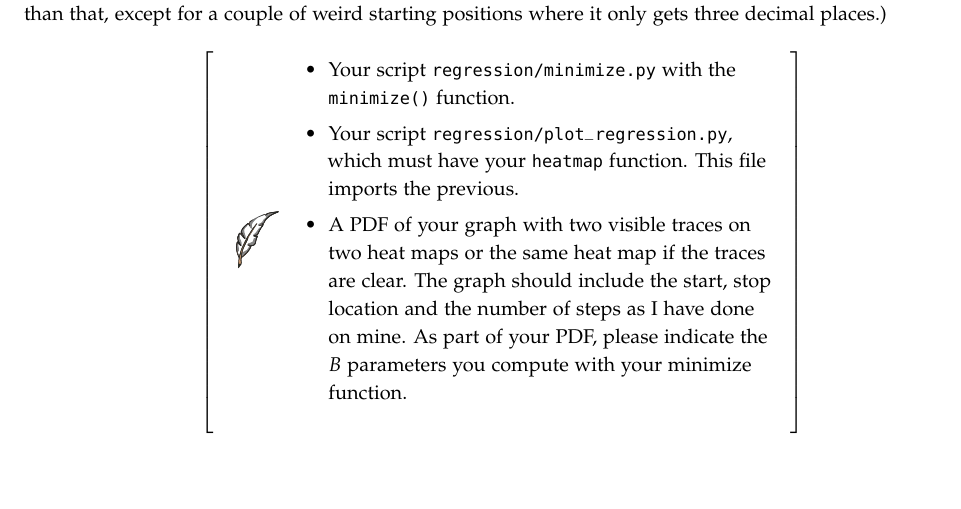
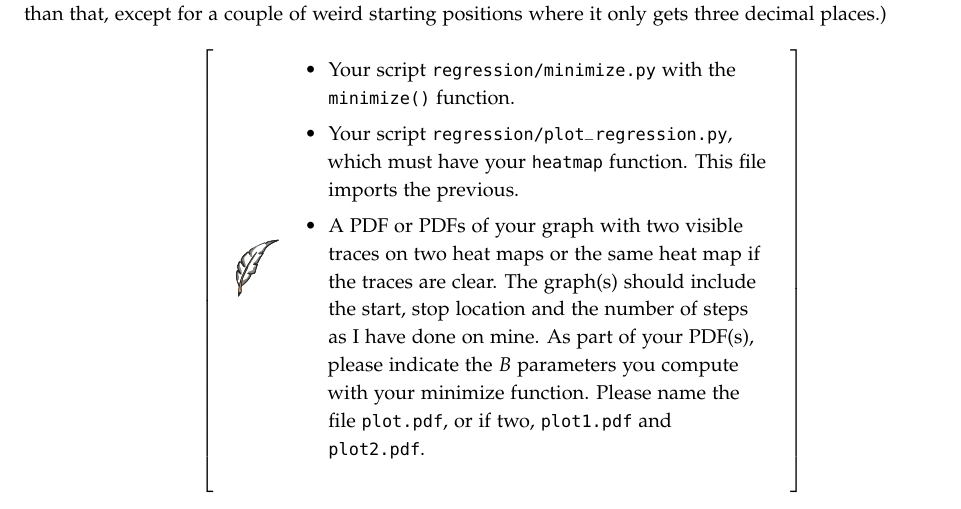
Before and after one commit to parrt/msan501-old, a LaTeX thesis (projects/regression-gradient-descent.tex): part of page 8 of 8, cut so that both start at the same text, the shorter picture padded with empty space. The pictures show the PDF file projects/regression-gradient-descent.pdf that the author committed with the source.

Commit message:
fix output

```diff
--- a/projects/regression-gradient-descent.tex
+++ b/projects/regression-gradient-descent.tex
@@ -408,7 +408,7 @@ There is a lot of material out there on the web that can be helpful.
 \begin{itemize}
 \item Your script {\tt regression/minimize.py} with the {\tt minimize()} function.
 \item Your script {\tt regression/plot\_regression.py}, which must have your {\tt heatmap} function.  This file imports the previous.
-\item A PDF of your graph with two visible traces on two heat maps or the same heat map if the traces are clear. The graph should include the start, stop location and the number of steps as I have done on mine. As part of your PDF, please indicate the $B$ parameters you compute with your minimize function.
+\item A PDF or PDFs of your graph with two visible traces on two heat maps or the same heat map if the traces are clear. The graph(s) should include the start, stop location and the number of steps as I have done on mine. As part of your PDF(s), please indicate the $B$ parameters you compute with your minimize function. Please name the file {\tt plot.pdf}, or if two, {\tt plot1.pdf} and {\tt plot2.pdf}.
 \end{itemize}
 \end{callout}
 
```
Also changed, not shown: projects/regression-gradient-descent.pdf.
